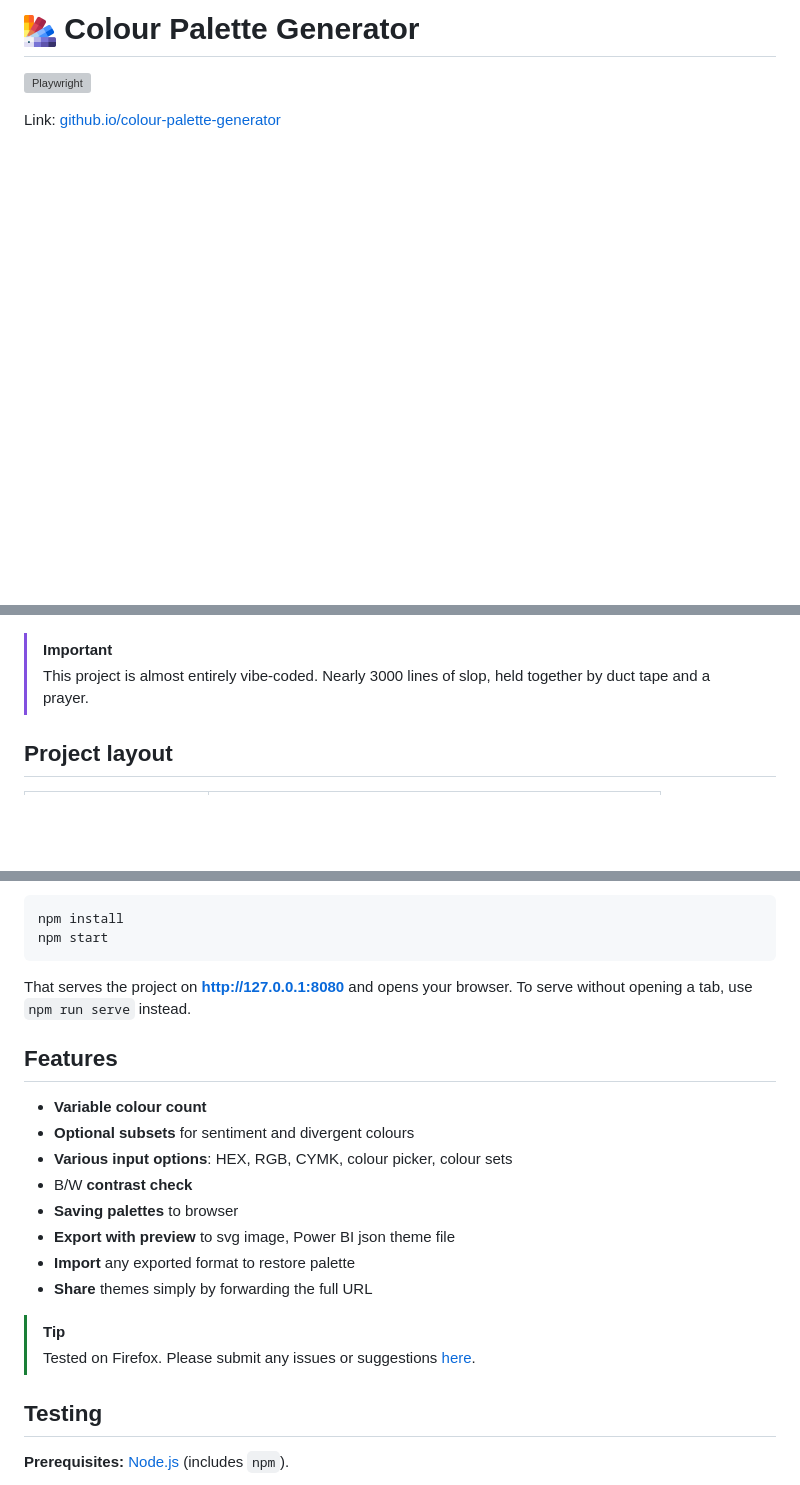
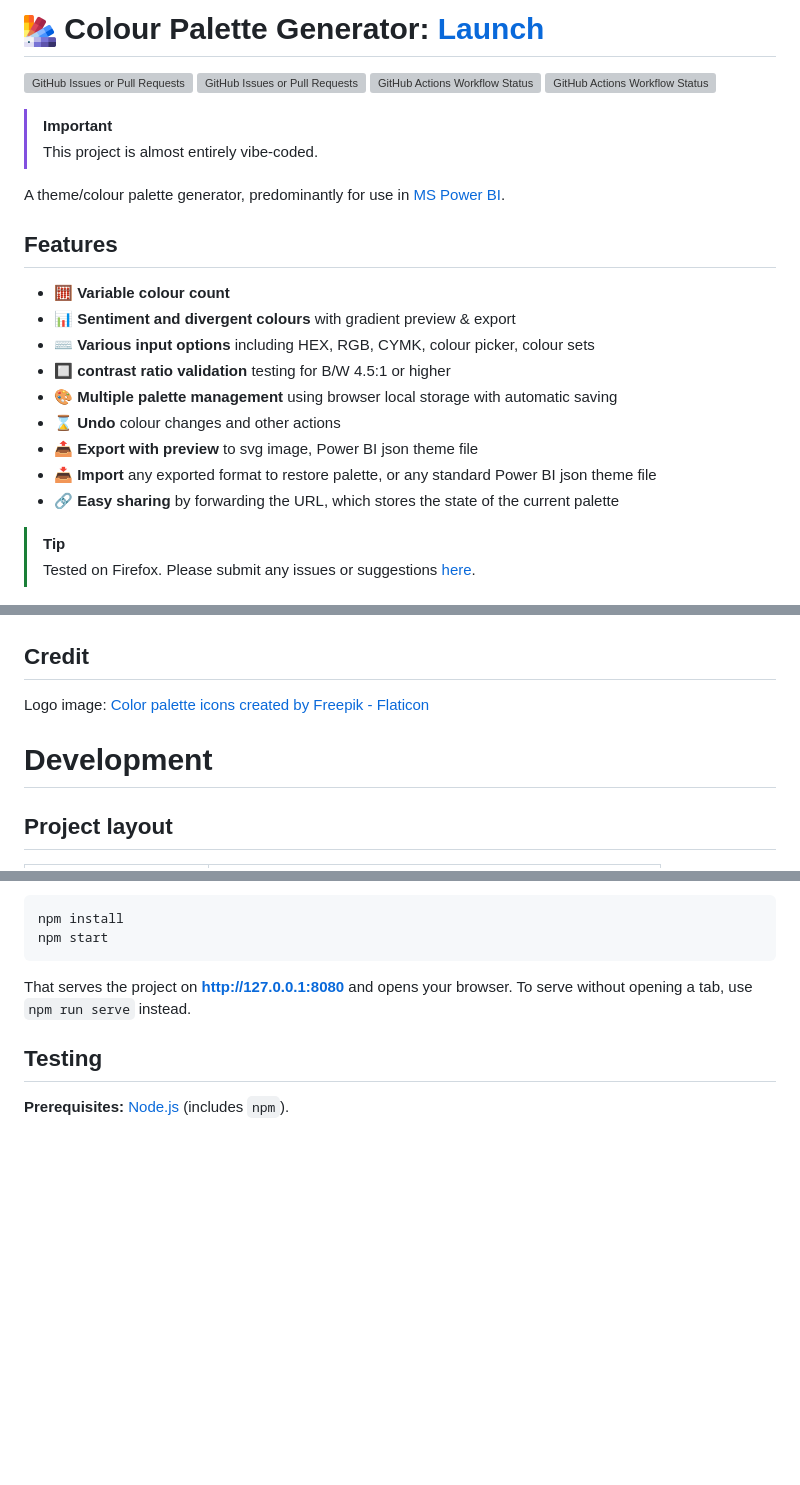
Before and after one commit to filcuk/colour-palette-generator, a Markdown page: README.md, 3 parts joined by grey strips. Rendered like a GitHub page; blank space fills up the shorter version; grey boxes are pictures that could not be loaded.

Commit message:
Improve readme

````diff
--- a/README.md
+++ b/README.md
@@ -1,13 +1,33 @@
-# <img src="res/logo.png" width="32"> Colour Palette Generator
-![Playwright](https://github.com/filcuk/colour-palette-generator/actions/workflows/playwright.yml/badge.svg)
+# <img src="res/logo.png" width="32"> Colour Palette Generator: [Launch](https://filcuk.github.io/colour-palette-generator/)
+![GitHub Issues or Pull Requests](https://img.shields.io/github/issues/filcuk/colour-palette-generator)
+ ![GitHub Issues or Pull Requests](https://img.shields.io/github/issues-pr/filcuk/colour-palette-generator)
+ ![GitHub Actions Workflow Status](https://img.shields.io/github/actions/workflow/status/filcuk/colour-palette-generator/playwright.yml?label=tests) ![GitHub Actions Workflow Status](https://img.shields.io/github/actions/workflow/status/filcuk/colour-palette-generator/pages%2Fpages-build-deployment?label=deployment)
 
-Link: [github.io/colour-palette-generator](https://filcuk.github.io/colour-palette-generator/)
+> [!IMPORTANT]
+> This project is almost entirely vibe-coded.
+
+A theme/colour palette generator, predominantly for use in [MS Power BI](https://www.microsoft.com/en-us/power-platform/products/power-bi).
+
+## Features
+- **🧮 Variable colour count**
+- **📊 Sentiment and divergent colours** with gradient preview & export
+- **⌨️ Various input options** including HEX, RGB, CYMK, colour picker, colour sets
+- **🔲 contrast ratio validation** testing for B/W 4.5:1 or higher
+- **🎨 Multiple palette management** using browser local storage with automatic saving
+- **⌛ Undo** colour changes and other actions
+- **📤 Export with preview** to svg image, Power BI json theme file
+- **📥 Import** any exported format to restore palette, or any standard Power BI json theme file
+- **🔗 Easy sharing** by forwarding the URL, which stores the state of the current palette
+
+> [!TIP]
+> Tested on Firefox. Please submit any issues or suggestions [here](https://github.com/filcuk/colour-palette-generator/issues).
 
 ![Preview](res/example1.png)
 
-> [!IMPORTANT]
-> This project is almost entirely vibe-coded. Nearly 3000 lines of slop, held together by duct tape and a prayer.
+## Credit
+Logo image: <a href="https://www.flaticon.com/free-icons/color-palette" title="color palette icons">Color palette icons created by Freepik - Flaticon</a>
 
+# Development
 ## Project layout
 
 | Path | Role |
@@ -34,19 +54,6 @@ npm start
 ```
 
 That serves the project on **http://127.0.0.1:8080** and opens your browser. To serve without opening a tab, use `npm run serve` instead.
-
-## Features
-- **Variable colour count**
-- **Optional subsets** for sentiment and divergent colours
-- **Various input options**: HEX, RGB, CYMK, colour picker, colour sets
-- B/W **contrast check**
-- **Saving palettes** to browser
-- **Export with preview** to svg image, Power BI json theme file
-- **Import** any exported format to restore palette
-- **Share** themes simply by forwarding the full URL
-
-> [!TIP]
-> Tested on Firefox. Please submit any issues or suggestions [here](https://github.com/filcuk/colour-palette-generator/issues).
 
 ## Testing
 
````
Also changed, not shown: other parts of README.md (+1 -4 lines).
